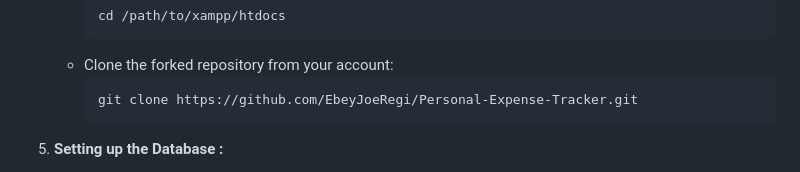
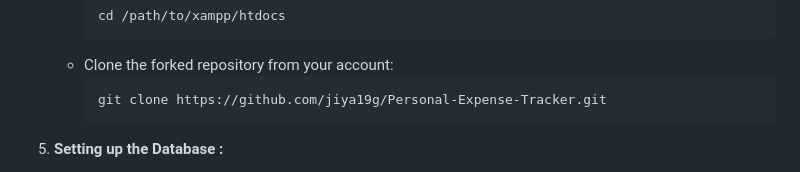
Before and after one commit to jiya19g/Spendr, a Markdown page: README.md, the part around the change. GitHub-like rendering.

````diff
--- a/README.md
+++ b/README.md
@@ -23,7 +23,7 @@ The Expense Tracking Database Management System `DBMS` project is a user-friendl
      ```
    - Clone the forked repository from your account:
      ```bash
-     git clone https://github.com/EbeyJoeRegi/Personal-Expense-Tracker.git
+     git clone https://github.com/jiya19g/Personal-Expense-Tracker.git
      ```
 
 5. **Setting up the Database :**
````
